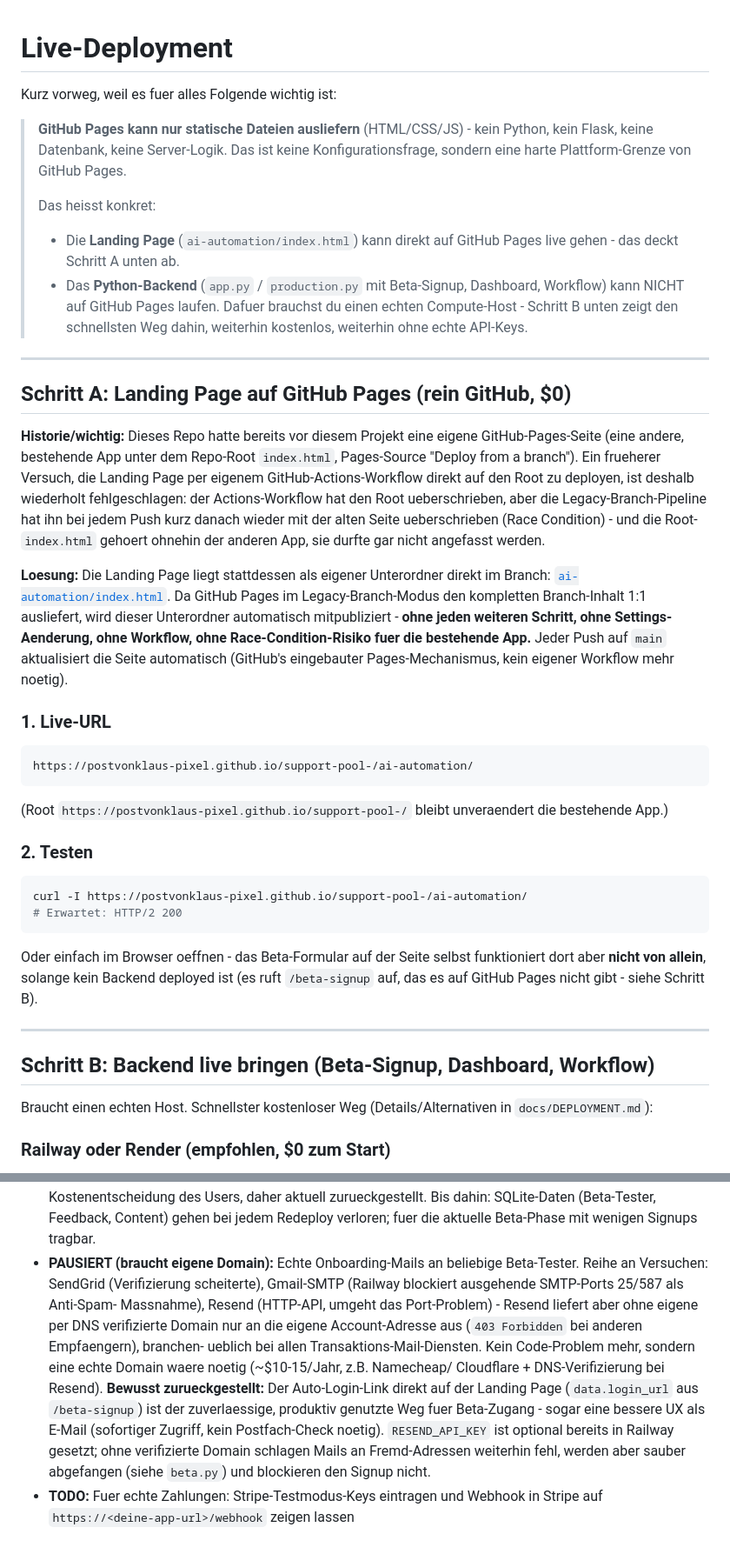
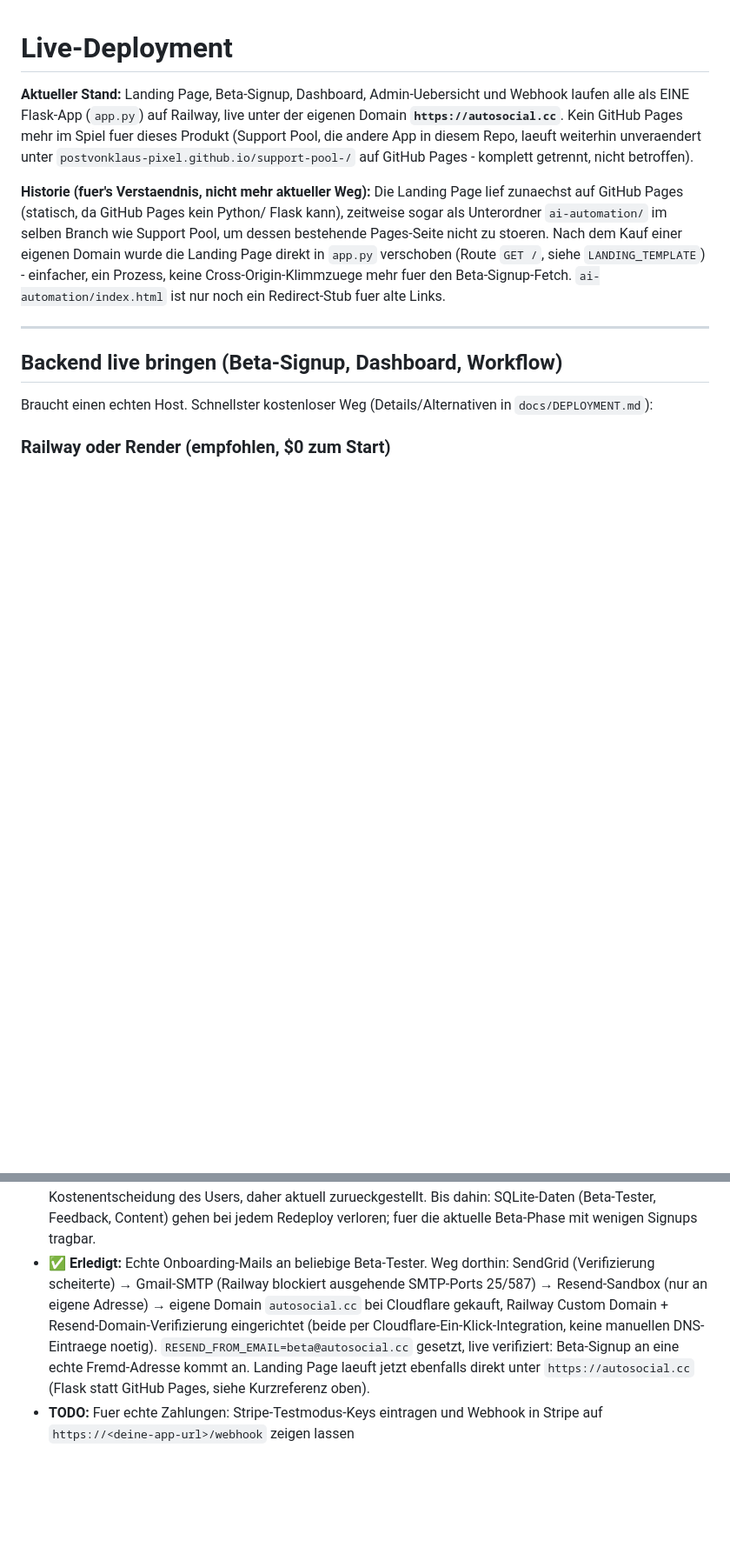
Before and after one commit to postvonklaus-pixel/support-pool-, a Markdown page: DEPLOY.md, 2 parts joined by grey strips. Shown at 87% size. GitHub-like rendering; blank space fills up the shorter version.

````diff
--- a/DEPLOY.md
+++ b/DEPLOY.md
@@ -1,66 +1,24 @@
 # Live-Deployment
 
-Kurz vorweg, weil es fuer alles Folgende wichtig ist:
+**Aktueller Stand:** Landing Page, Beta-Signup, Dashboard, Admin-Uebersicht
+und Webhook laufen alle als EINE Flask-App (`app.py`) auf Railway, live
+unter der eigenen Domain **`https://autosocial.cc`**. Kein GitHub Pages mehr
+im Spiel fuer dieses Produkt (Support Pool, die andere App in diesem Repo,
+laeuft weiterhin unveraendert unter `postvonklaus-pixel.github.io/support-pool-/`
+auf GitHub Pages - komplett getrennt, nicht betroffen).
 
-> **GitHub Pages kann nur statische Dateien ausliefern** (HTML/CSS/JS) - kein
-> Python, kein Flask, keine Datenbank, keine Server-Logik. Das ist keine
-> Konfigurationsfrage, sondern eine harte Plattform-Grenze von GitHub Pages.
->
-> Das heisst konkret:
-> - Die **Landing Page** (`ai-automation/index.html`) kann direkt auf GitHub
->   Pages live gehen - das deckt Schritt A unten ab.
-> - Das **Python-Backend** (`app.py` / `production.py` mit Beta-Signup,
->   Dashboard, Workflow) kann NICHT auf GitHub Pages laufen. Dafuer brauchst
->   du einen echten Compute-Host - Schritt B unten zeigt den schnellsten
->   Weg dahin, weiterhin kostenlos, weiterhin ohne echte API-Keys.
+**Historie (fuer's Verstaendnis, nicht mehr aktueller Weg):** Die Landing
+Page lief zunaechst auf GitHub Pages (statisch, da GitHub Pages kein Python/
+Flask kann), zeitweise sogar als Unterordner `ai-automation/` im selben
+Branch wie Support Pool, um dessen bestehende Pages-Seite nicht zu stoeren.
+Nach dem Kauf einer eigenen Domain wurde die Landing Page direkt in `app.py`
+verschoben (Route `GET /`, siehe `LANDING_TEMPLATE`) - einfacher, ein
+Prozess, keine Cross-Origin-Klimmzuege mehr fuer den Beta-Signup-Fetch.
+`ai-automation/index.html` ist nur noch ein Redirect-Stub fuer alte Links.
 
 ---
 
-## Schritt A: Landing Page auf GitHub Pages (rein GitHub, $0)
-
-**Historie/wichtig:** Dieses Repo hatte bereits vor diesem Projekt eine
-eigene GitHub-Pages-Seite (eine andere, bestehende App unter dem Repo-Root
-`index.html`, Pages-Source "Deploy from a branch"). Ein frueherer Versuch,
-die Landing Page per eigenem GitHub-Actions-Workflow direkt auf den Root zu
-deployen, ist deshalb wiederholt fehlgeschlagen: der Actions-Workflow hat
-den Root ueberschrieben, aber die Legacy-Branch-Pipeline hat ihn bei jedem
-Push kurz danach wieder mit der alten Seite ueberschrieben (Race
-Condition) - und die Root-`index.html` gehoert ohnehin der anderen App,
-sie durfte gar nicht angefasst werden.
-
-**Loesung:** Die Landing Page liegt stattdessen als eigener Unterordner
-direkt im Branch: [`ai-automation/index.html`](ai-automation/index.html).
-Da GitHub Pages im Legacy-Branch-Modus den kompletten Branch-Inhalt 1:1
-ausliefert, wird dieser Unterordner automatisch mitpubliziert - **ohne
-jeden weiteren Schritt, ohne Settings-Aenderung, ohne Workflow, ohne
-Race-Condition-Risiko fuer die bestehende App.** Jeder Push auf `main`
-aktualisiert die Seite automatisch (GitHub's eingebauter Pages-Mechanismus,
-kein eigener Workflow mehr noetig).
-
-### 1. Live-URL
-
-```
-https://postvonklaus-pixel.github.io/support-pool-/ai-automation/
-```
-
-(Root `https://postvonklaus-pixel.github.io/support-pool-/` bleibt
-unveraendert die bestehende App.)
-
-### 2. Testen
-
-```bash
-curl -I https://postvonklaus-pixel.github.io/support-pool-/ai-automation/
-# Erwartet: HTTP/2 200
-```
-
-Oder einfach im Browser oeffnen - das Beta-Formular auf der Seite selbst
-funktioniert dort aber **nicht von allein**, solange kein Backend
-deployed ist (es ruft `/beta-signup` auf, das es auf GitHub Pages nicht
-gibt - siehe Schritt B).
-
----
-
-## Schritt B: Backend live bringen (Beta-Signup, Dashboard, Workflow)
+## Backend live bringen (Beta-Signup, Dashboard, Workflow)
 
 Braucht einen echten Host. Schnellster kostenloser Weg (Details/Alternativen
 in `docs/DEPLOYMENT.md`):
@@ -185,21 +146,15 @@ im Dashboard.
   Users, daher aktuell zurueckgestellt. Bis dahin: SQLite-Daten (Beta-Tester,
   Feedback, Content) gehen bei jedem Redeploy verloren; fuer die aktuelle
   Beta-Phase mit wenigen Signups tragbar.
-- **PAUSIERT (braucht eigene Domain):** Echte Onboarding-Mails an beliebige
-  Beta-Tester. Reihe an Versuchen: SendGrid (Verifizierung scheiterte),
-  Gmail-SMTP (Railway blockiert ausgehende SMTP-Ports 25/587 als Anti-Spam-
-  Massnahme), Resend (HTTP-API, umgeht das Port-Problem) - Resend liefert
-  aber ohne eigene per DNS verifizierte Domain nur an die eigene
-  Account-Adresse aus (`403 Forbidden` bei anderen Empfaengern), branchen-
-  ueblich bei allen Transaktions-Mail-Diensten. Kein Code-Problem mehr,
-  sondern eine echte Domain waere noetig (~$10-15/Jahr, z.B. Namecheap/
-  Cloudflare + DNS-Verifizierung bei Resend).
-  **Bewusst zurueckgestellt:** Der Auto-Login-Link direkt auf der Landing
-  Page (`data.login_url` aus `/beta-signup`) ist der zuverlaessige,
-  produktiv genutzte Weg fuer Beta-Zugang - sogar eine bessere UX als
-  E-Mail (sofortiger Zugriff, kein Postfach-Check noetig). `RESEND_API_KEY`
-  ist optional bereits in Railway gesetzt; ohne verifizierte Domain
-  schlagen Mails an Fremd-Adressen weiterhin fehl, werden aber sauber
-  abgefangen (siehe `beta.py`) und blockieren den Signup nicht.
+- ✅ **Erledigt:** Echte Onboarding-Mails an beliebige Beta-Tester. Weg
+  dorthin: SendGrid (Verifizierung scheiterte) → Gmail-SMTP (Railway
+  blockiert ausgehende SMTP-Ports 25/587) → Resend-Sandbox (nur an eigene
+  Adresse) → eigene Domain `autosocial.cc` bei Cloudflare gekauft, Railway
+  Custom Domain + Resend-Domain-Verifizierung eingerichtet (beide per
+  Cloudflare-Ein-Klick-Integration, keine manuellen DNS-Eintraege noetig).
+  `RESEND_FROM_EMAIL=beta@autosocial.cc` gesetzt, live verifiziert:
+  Beta-Signup an eine echte Fremd-Adresse kommt an. Landing Page laeuft
+  jetzt ebenfalls direkt unter `https://autosocial.cc` (Flask statt
+  GitHub Pages, siehe Kurzreferenz oben).
 - **TODO:** Fuer echte Zahlungen: Stripe-Testmodus-Keys eintragen und
   Webhook in Stripe auf `https://<deine-app-url>/webhook` zeigen lassen
````
Also changed, not shown: other parts of DEPLOY.md (+6 -3 lines), RAILWAY_DEPLOY.md (+43 -25 lines), docs/BETA_MARKETING_PLAN.md (+5 -5 lines).
